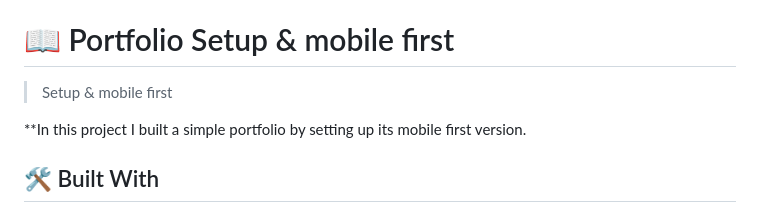
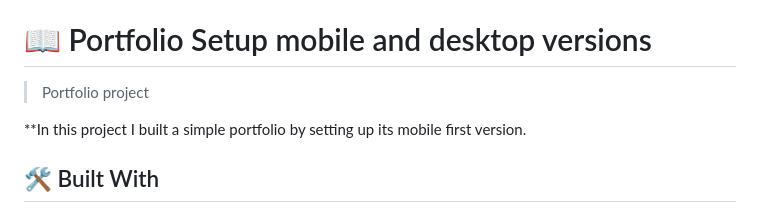
Before and after one commit to MILINDI7/Portfolio-setup-mobile-first, a Markdown page: README.md, the part around the change. Drawn GitHub-style.

```diff
--- a/README.md
+++ b/README.md
@@ -24,9 +24,9 @@
 
 <!-- PROJECT DESCRIPTION -->
 
-# 📖 Portfolio Setup & mobile first <a name="about-project"></a>
+# 📖 Portfolio Setup mobile and desktop versions <a name="about-project"></a>
 
-> Setup & mobile first
+> Portfolio project
 
 **In this project I built a simple portfolio by setting up its mobile first version.
 
```
